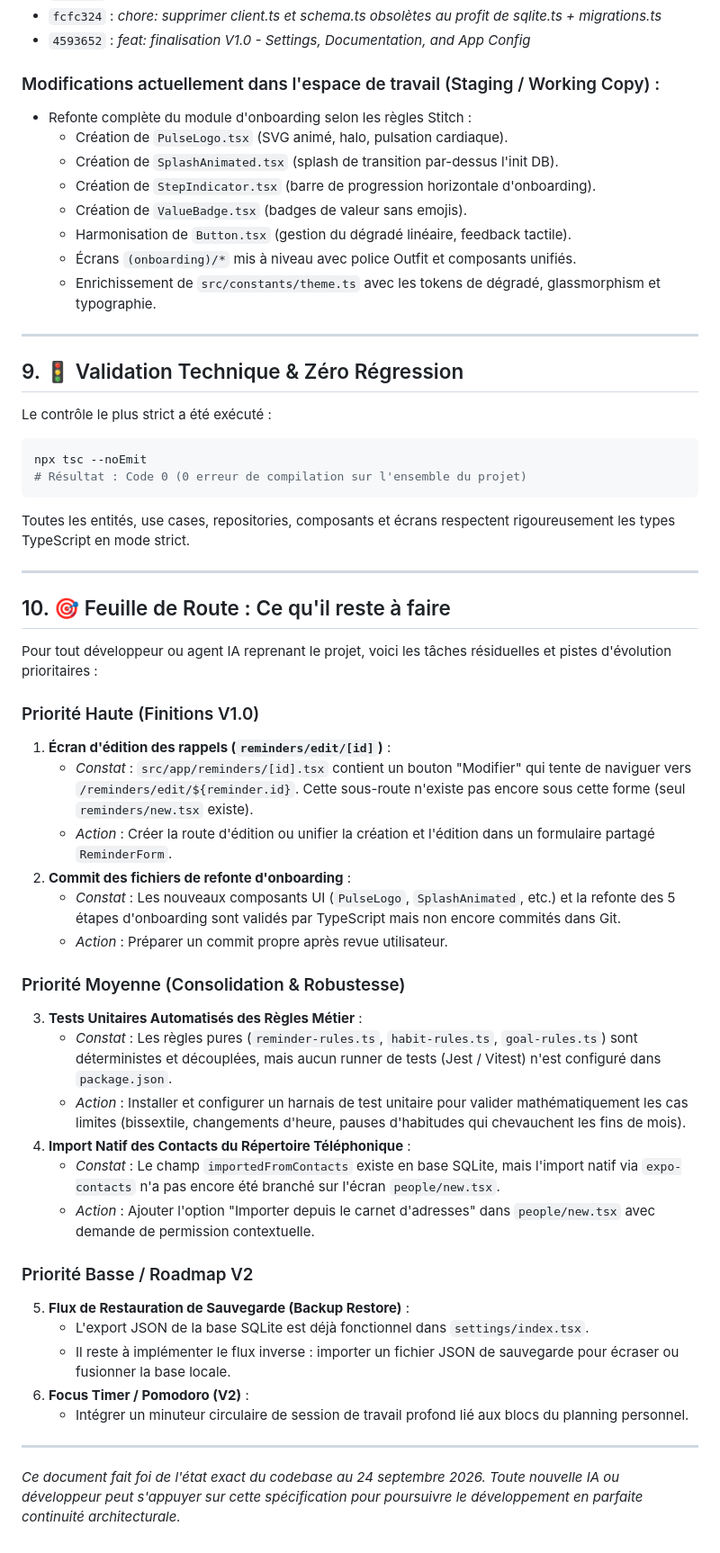
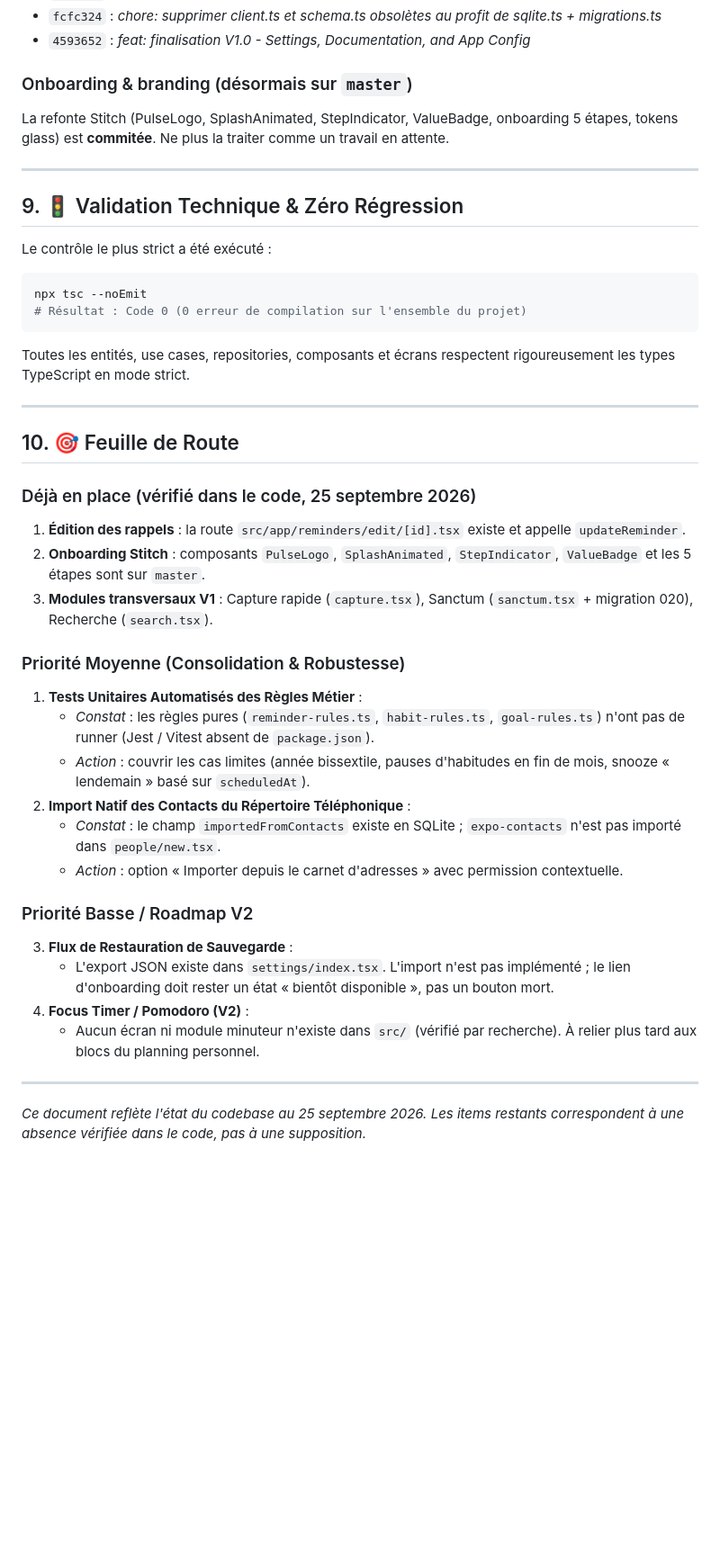
Before and after one commit to 2Kjunior/JUNIX-PULSE, a Markdown page: RECAPITULATIF_PROJET.md, the part around one of its changes. Shown at 90% size. Drawn GitHub-style; blank space fills up the shorter version.

Commit message:
docs: mettre à jour la feuille de route avec l'état réel du code
Co-authored-by: Cursor <cursoragent@cursor.com>

```diff
--- a/RECAPITULATIF_PROJET.md
+++ b/RECAPITULATIF_PROJET.md
@@ -200,15 +205,8 @@ Conformément à la spécification produit issue de l'audit Stitch :
 - `fcfc324` : *chore: supprimer client.ts et schema.ts obsolètes au profit de sqlite.ts + migrations.ts*
 - `4593652` : *feat: finalisation V1.0 - Settings, Documentation, and App Config*
 
-### Modifications actuellement dans l'espace de travail (Staging / Working Copy) :
-- Refonte complète du module d'onboarding selon les règles Stitch :
-  - Création de `PulseLogo.tsx` (SVG animé, halo, pulsation cardiaque).
-  - Création de `SplashAnimated.tsx` (splash de transition par-dessus l'init DB).
-  - Création de `StepIndicator.tsx` (barre de progression horizontale d'onboarding).
-  - Création de `ValueBadge.tsx` (badges de valeur sans emojis).
-  - Harmonisation de `Button.tsx` (gestion du dégradé linéaire, feedback tactile).
-  - Écrans `(onboarding)/*` mis à niveau avec police Outfit et composants unifiés.
-  - Enrichissement de `src/constants/theme.ts` avec les tokens de dégradé, glassmorphism et typographie.
+### Onboarding & branding (désormais sur `master`)
+La refonte Stitch (PulseLogo, SplashAnimated, StepIndicator, ValueBadge, onboarding 5 étapes, tokens glass) est **commitée**. Ne plus la traiter comme un travail en attente.
 
 ---
 
@@ -223,33 +221,27 @@ Toutes les entités, use cases, repositories, composants et écrans respectent r
 
 ---
 
-## 10. 🎯 Feuille de Route : Ce qu'il reste à faire
+## 10. 🎯 Feuille de Route
 
-Pour tout développeur ou agent IA reprenant le projet, voici les tâches résiduelles et pistes d'évolution prioritaires :
-
-### Priorité Haute (Finitions V1.0)
-1. **Écran d'édition des rappels (`reminders/edit/[id]`)** :
-   - *Constat* : `src/app/reminders/[id].tsx` contient un bouton "Modifier" qui tente de naviguer vers `/reminders/edit/${reminder.id}`. Cette sous-route n'existe pas encore sous cette forme (seul `reminders/new.tsx` existe).
-   - *Action* : Créer la route d'édition ou unifier la création et l'édition dans un formulaire partagé `ReminderForm`.
-2. **Commit des fichiers de refonte d'onboarding** :
-   - *Constat* : Les nouveaux composants UI (`PulseLogo`, `SplashAnimated`, etc.) et la refonte des 5 étapes d'onboarding sont validés par TypeScript mais non encore commités dans Git.
-   - *Action* : Préparer un commit propre après revue utilisateur.
+### Déjà en place (vérifié dans le code, 25 septembre 2026)
+1. **Édition des rappels** : la route `src/app/reminders/edit/[id].tsx` existe et appelle `updateReminder`.
+2. **Onboarding Stitch** : composants `PulseLogo`, `SplashAnimated`, `StepIndicator`, `ValueBadge` et les 5 étapes sont sur `master`.
+3. **Modules transversaux V1** : Capture rapide (`capture.tsx`), Sanctum (`sanctum.tsx` + migration 020), Recherche (`search.tsx`).
 
 ### Priorité Moyenne (Consolidation & Robustesse)
-3. **Tests Unitaires Automatisés des Règles Métier** :
-   - *Constat* : Les règles pures (`reminder-rules.ts`, `habit-rules.ts`, `goal-rules.ts`) sont déterministes et découplées, mais aucun runner de tests (Jest / Vitest) n'est configuré dans `package.json`.
-   - *Action* : Installer et configurer un harnais de test unitaire pour valider mathématiquement les cas limites (bissextile, changements d'heure, pauses d'habitudes qui chevauchent les fins de mois).
-4. **Import Natif des Contacts du Répertoire Téléphonique** :
-   - *Constat* : Le champ `importedFromContacts` existe en base SQLite, mais l'import natif via `expo-contacts` n'a pas encore été branché sur l'écran `people/new.tsx`.
-   - *Action* : Ajouter l'option "Importer depuis le carnet d'adresses" dans `people/new.tsx` avec demande de permission contextuelle.
+1. **Tests Unitaires Automatisés des Règles Métier** :
+   - *Constat* : les règles pures (`reminder-rules.ts`, `habit-rules.ts`, `goal-rules.ts`) n'ont pas de runner (Jest / Vitest absent de `package.json`).
+   - *Action* : couvrir les cas limites (année bissextile, pauses d'habitudes en fin de mois, snooze « lendemain » basé sur `scheduledAt`).
+2. **Import Natif des Contacts du Répertoire Téléphonique** :
+   - *Constat* : le champ `importedFromContacts` existe en SQLite ; `expo-contacts` n'est pas importé dans `people/new.tsx`.
+   - *Action* : option « Importer depuis le carnet d'adresses » avec permission contextuelle.
 
 ### Priorité Basse / Roadmap V2
-5. **Flux de Restauration de Sauvegarde (Backup Restore)** :
-   - L'export JSON de la base SQLite est déjà fonctionnel dans `settings/index.tsx`.
-   - Il reste à implémenter le flux inverse : importer un fichier JSON de sauvegarde pour écraser ou fusionner la base locale.
-6. **Focus Timer / Pomodoro (V2)** :
-   - Intégrer un minuteur circulaire de session de travail profond lié aux blocs du planning personnel.
+3. **Flux de Restauration de Sauvegarde** :
+   - L'export JSON existe dans `settings/index.tsx`. L'import n'est pas implémenté ; le lien d'onboarding doit rester un état « bientôt disponible », pas un bouton mort.
+4. **Focus Timer / Pomodoro (V2)** :
+   - Aucun écran ni module minuteur n'existe dans `src/` (vérifié par recherche). À relier plus tard aux blocs du planning personnel.
 
 ---
 
-*Ce document fait foi de l'état exact du codebase au 24 septembre 2026. Toute nouvelle IA ou développeur peut s'appuyer sur cette spécification pour poursuivre le développement en parfaite continuité architecturale.*
+*Ce document reflète l'état du codebase au 25 septembre 2026. Les items restants correspondent à une absence vérifiée dans le code, pas à une supposition.*
```
Also changed, not shown: other parts of RECAPITULATIF_PROJET.md (+10 -5 lines).
